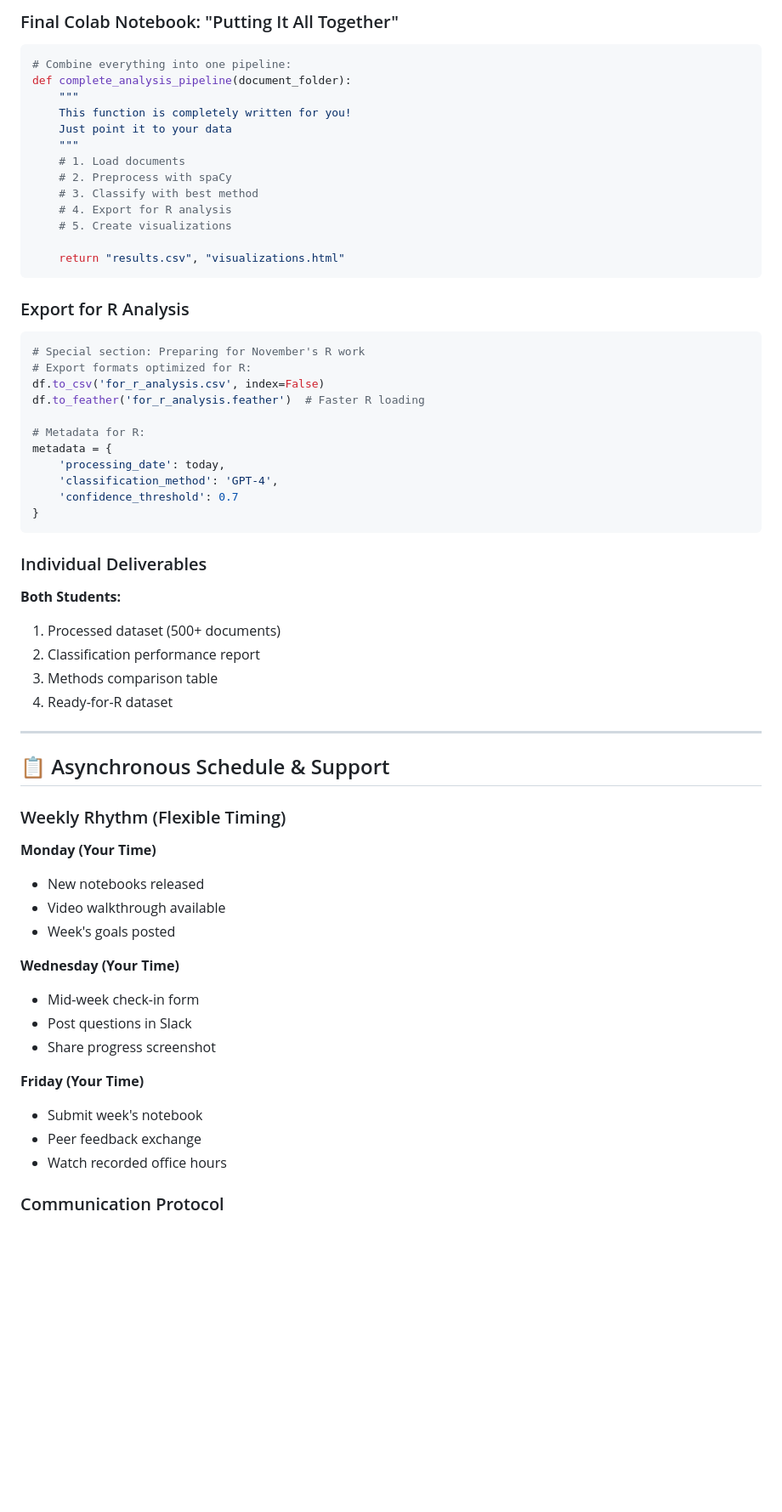
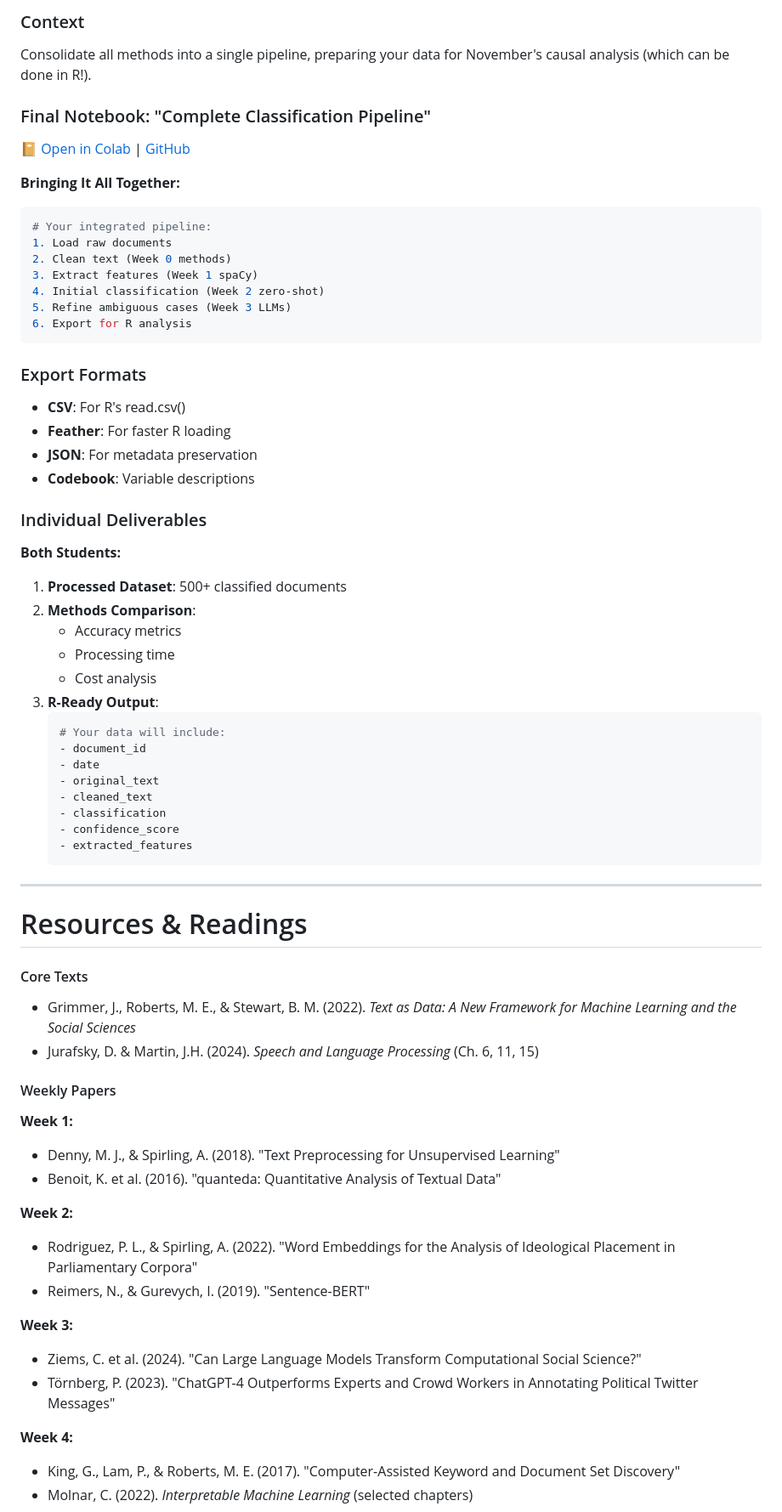
Before and after one commit to cmhenry/unm_independent_study_F2025, a Markdown page: schedule_detail.md, the part around the change printed below. Shown: that part at 85% size. Rendered like a GitHub page; blank space fills up the shorter version.

Commit message:
updated schedule

````diff
--- a/schedule_detail.md
+++ b/schedule_detail.md
@@ -245,65 +197,69 @@ print(f"This will cost approximately ${estimated_cost}")
 
-### Final Colab Notebook: "Putting It All Together"
+### Context
+Consolidate all methods into a single pipeline, preparing your data for November's causal analysis (which can be done in R!).
 
+### Final Notebook: "Complete Classification Pipeline"
+📔 [Open in Colab](PLACEHOLDER_COLAB_LINK_8) | [GitHub](PLACEHOLDER_GITHUB_LINK_8)
+
+**Bringing It All Together:**
 ```python
-# Combine everything into one pipeline:
-def complete_analysis_pipeline(document_folder):
-    """
-    This function is completely written for you!
-    Just point it to your data
-    """
-    # 1. Load documents
-    # 2. Preprocess with spaCy
-    # 3. Classify with best method
-    # 4. Export for R analysis
-    # 5. Create visualizations
-
-    return "results.csv", "visualizations.html"
+# Your integrated pipeline:
+1. Load raw documents
+2. Clean text (Week 0 methods)
+3. Extract features (Week 1 spaCy)
+4. Initial classification (Week 2 zero-shot)
+5. Refine ambiguous cases (Week 3 LLMs)
+6. Export for R analysis
 ```
 
-### Export for R Analysis
-```python
-# Special section: Preparing for November's R work
-# Export formats optimized for R:
-df.to_csv('for_r_analysis.csv', index=False)
-df.to_feather('for_r_analysis.feather')  # Faster R loading
-
-# Metadata for R:
-metadata = {
-    'processing_date': today,
-    'classification_method': 'GPT-4',
-    'confidence_threshold': 0.7
-}
-```
+### Export Formats
+- **CSV**: For R's read.csv()
+- **Feather**: For faster R loading
+- **JSON**: For metadata preservation
+- **Codebook**: Variable descriptions
 
 ### Individual Deliverables
 
 **Both Students:**
-1. Processed dataset (500+ documents)
-2. Classification performance report
-3. Methods comparison table
-4. Ready-for-R dataset
+1. **Processed Dataset**: 500+ classified documents
+2. **Methods Comparison**:
+   - Accuracy metrics
+   - Processing time
+   - Cost analysis
+3. **R-Ready Output**:
+   ```r
+   # Your data will include:
+   - document_id
+   - date
+   - original_text
+   - cleaned_text
+   - classification
+   - confidence_score
+   - extracted_features
+   ```
 
 ---
 
-## 📋 Asynchronous Schedule & Support
+# Resources & Readings
 
-### Weekly Rhythm (Flexible Timing)
+#### Core Texts
+- Grimmer, J., Roberts, M. E., & Stewart, B. M. (2022). *Text as Data: A New Framework for Machine Learning and the Social Sciences*
+- Jurafsky, D. & Martin, J.H. (2024). *Speech and Language Processing* (Ch. 6, 11, 15)
 
-**Monday (Your Time)**
-- New notebooks released
-- Video walkthrough available
-- Week's goals posted
+#### Weekly Papers
+**Week 1:**
+- Denny, M. J., & Spirling, A. (2018). "Text Preprocessing for Unsupervised Learning"
+- Benoit, K. et al. (2016). "quanteda: Quantitative Analysis of Textual Data"
 
-**Wednesday (Your Time)**
-- Mid-week check-in form
-- Post questions in Slack
-- Share progress screenshot
+**Week 2:**
+- Rodriguez, P. L., & Spirling, A. (2022). "Word Embeddings for the Analysis of Ideological Placement in Parliamentary Corpora"
+- Reimers, N., & Gurevych, I. (2019). "Sentence-BERT"
 
-**Friday (Your Time)**
-- Submit week's notebook
-- Peer feedback exchange
-- Watch recorded office hours
+**Week 3:**
+- Ziems, C. et al. (2024). "Can Large Language Models Transform Computational Social Science?"
+- Törnberg, P. (2023). "ChatGPT-4 Outperforms Experts and Crowd Workers in Annotating Political Twitter Messages"
 
-### Communication Protocol
+**Week 4:**
+- King, G., Lam, P., & Roberts, M. E. (2017). "Computer-Assisted Keyword and Document Set Discovery"
+- Molnar, C. (2022). *Interpretable Machine Learning* (selected chapters)
 
````
Also changed, not shown: other parts of schedule_detail.md (+177 -302 lines).
